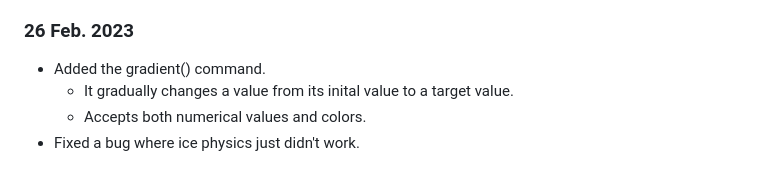
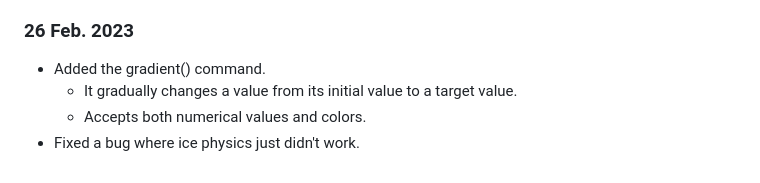
Before and after one commit to TheTastyPi/just-a-platformer-2, a Markdown page: changelog.md, the part around the change. Rendered like a GitHub page.

Commit message:
typo fix

```diff
--- a/changelog.md
+++ b/changelog.md
@@ -715,6 +715,6 @@
 ### 26 Feb. 2023
 
 - Added the gradient() command.
-  - It gradually changes a value from its inital value to a target value.
+  - It gradually changes a value from its initial value to a target value.
   - Accepts both numerical values and colors.
 - Fixed a bug where ice physics just didn't work.
```
